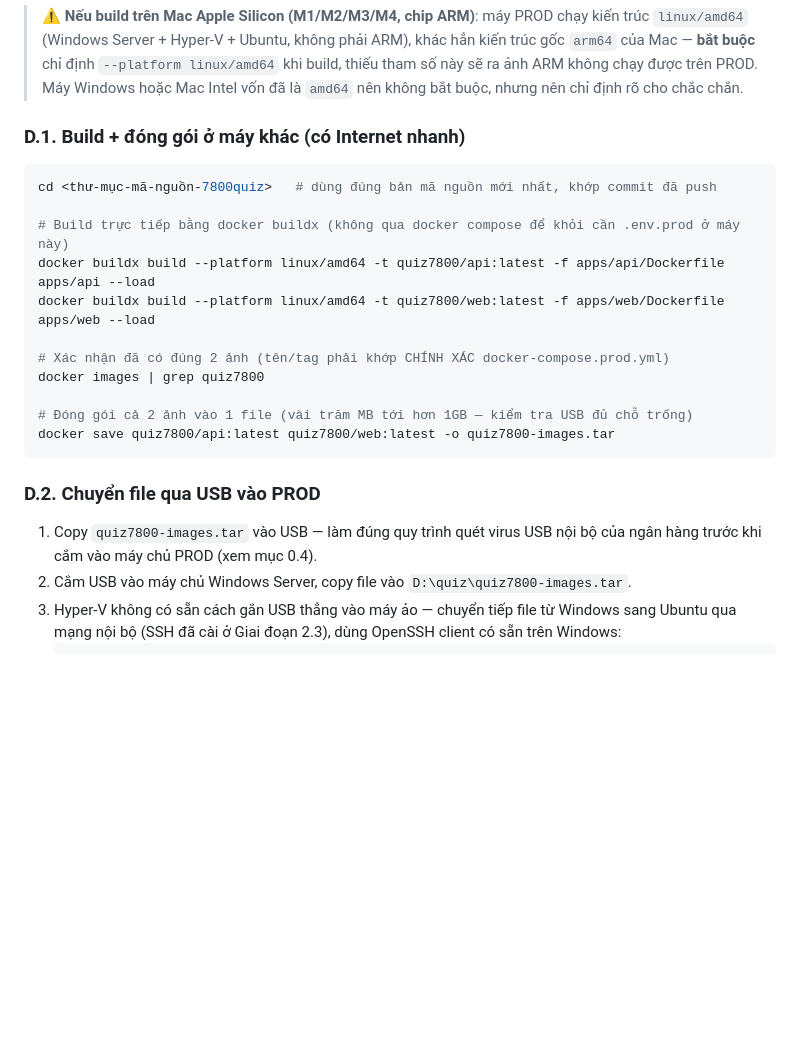
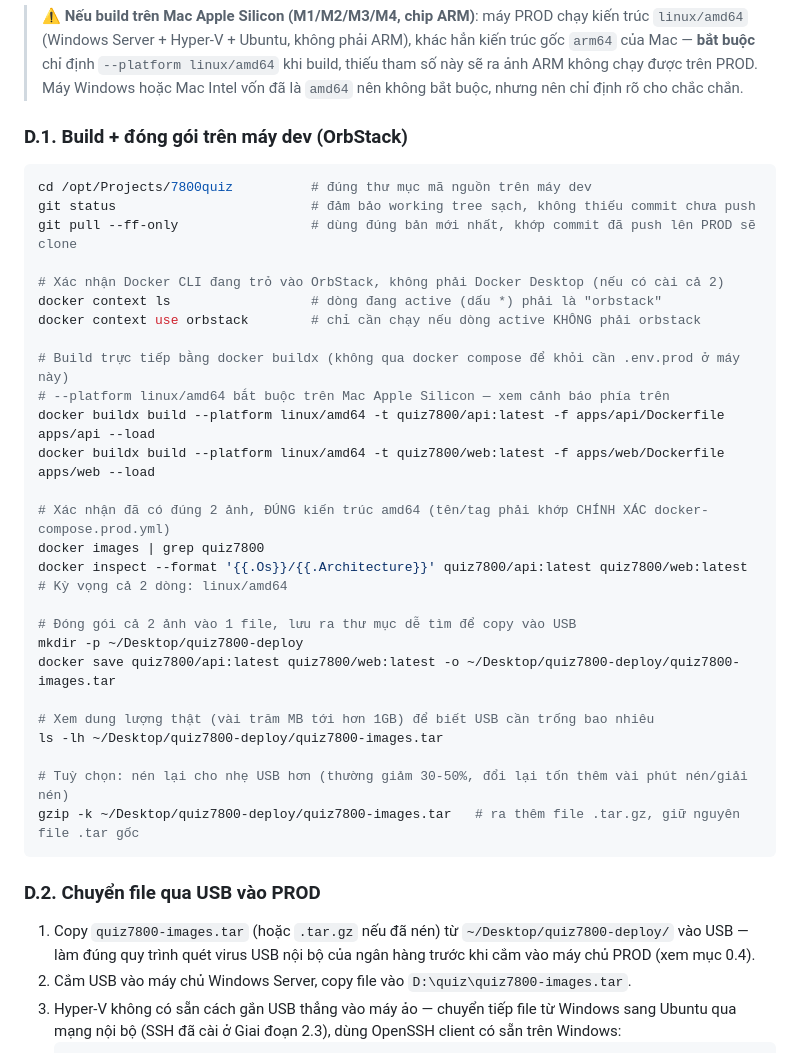
Before and after one commit to danpanthera/7800quiz, a Markdown page: DEPLOYMENT.md, the part around one of its changes. Rendered like a GitHub page; blank space fills up the shorter version.

````diff
--- a/DEPLOYMENT.md
+++ b/DEPLOYMENT.md
@@ -666,25 +666,41 @@ bash scripts/backup-db.sh
 
 > ⚠️ **Nếu build trên Mac Apple Silicon (M1/M2/M3/M4, chip ARM)**: máy PROD chạy kiến trúc `linux/amd64` (Windows Server + Hyper-V + Ubuntu, không phải ARM), khác hẳn kiến trúc gốc `arm64` của Mac — **bắt buộc** chỉ định `--platform linux/amd64` khi build, thiếu tham số này sẽ ra ảnh ARM không chạy được trên PROD. Máy Windows hoặc Mac Intel vốn đã là `amd64` nên không bắt buộc, nhưng nên chỉ định rõ cho chắc chắn.
 
-### D.1. Build + đóng gói ở máy khác (có Internet nhanh)
+### D.1. Build + đóng gói trên máy dev (OrbStack)
 
 ```bash
-cd <thư-mục-mã-nguồn-7800quiz>   # dùng đúng bản mã nguồn mới nhất, khớp commit đã push
+cd /opt/Projects/7800quiz          # đúng thư mục mã nguồn trên máy dev
+git status                         # đảm bảo working tree sạch, không thiếu commit chưa push
+git pull --ff-only                 # dùng đúng bản mới nhất, khớp commit đã push lên PROD sẽ clone
+
+# Xác nhận Docker CLI đang trỏ vào OrbStack, không phải Docker Desktop (nếu có cài cả 2)
+docker context ls                  # dòng đang active (dấu *) phải là "orbstack"
+docker context use orbstack        # chỉ cần chạy nếu dòng active KHÔNG phải orbstack
 
 # Build trực tiếp bằng docker buildx (không qua docker compose để khỏi cần .env.prod ở máy này)
+# --platform linux/amd64 bắt buộc trên Mac Apple Silicon — xem cảnh báo phía trên
 docker buildx build --platform linux/amd64 -t quiz7800/api:latest -f apps/api/Dockerfile apps/api --load
 docker buildx build --platform linux/amd64 -t quiz7800/web:latest -f apps/web/Dockerfile apps/web --load
 
-# Xác nhận đã có đúng 2 ảnh (tên/tag phải khớp CHÍNH XÁC docker-compose.prod.yml)
+# Xác nhận đã có đúng 2 ảnh, ĐÚNG kiến trúc amd64 (tên/tag phải khớp CHÍNH XÁC docker-compose.prod.yml)
 docker images | grep quiz7800
+docker inspect --format '{{.Os}}/{{.Architecture}}' quiz7800/api:latest quiz7800/web:latest
+# Kỳ vọng cả 2 dòng: linux/amd64
 
-# Đóng gói cả 2 ảnh vào 1 file (vài trăm MB tới hơn 1GB — kiểm tra USB đủ chỗ trống)
-docker save quiz7800/api:latest quiz7800/web:latest -o quiz7800-images.tar
+# Đóng gói cả 2 ảnh vào 1 file, lưu ra thư mục dễ tìm để copy vào USB
+mkdir -p ~/Desktop/quiz7800-deploy
+docker save quiz7800/api:latest quiz7800/web:latest -o ~/Desktop/quiz7800-deploy/quiz7800-images.tar
+
+# Xem dung lượng thật (vài trăm MB tới hơn 1GB) để biết USB cần trống bao nhiêu
+ls -lh ~/Desktop/quiz7800-deploy/quiz7800-images.tar
+
+# Tuỳ chọn: nén lại cho nhẹ USB hơn (thường giảm 30-50%, đổi lại tốn thêm vài phút nén/giải nén)
+gzip -k ~/Desktop/quiz7800-deploy/quiz7800-images.tar   # ra thêm file .tar.gz, giữ nguyên file .tar gốc
 ```
 
 ### D.2. Chuyển file qua USB vào PROD
 
-1. Copy `quiz7800-images.tar` vào USB — làm đúng quy trình quét virus USB nội bộ của ngân hàng trước khi cắm vào máy chủ PROD (xem mục 0.4).
+1. Copy `quiz7800-images.tar` (hoặc `.tar.gz` nếu đã nén) từ `~/Desktop/quiz7800-deploy/` vào USB — làm đúng quy trình quét virus USB nội bộ của ngân hàng trước khi cắm vào máy chủ PROD (xem mục 0.4).
 2. Cắm USB vào máy chủ Windows Server, copy file vào `D:\quiz\quiz7800-images.tar`.
 3. Hyper-V không có sẵn cách gắn USB thẳng vào máy ảo — chuyển tiếp file từ Windows sang Ubuntu qua mạng nội bộ (SSH đã cài ở Giai đoạn 2.3), dùng OpenSSH client có sẵn trên Windows:
    ```powershell
````
Also changed, not shown: other parts of DEPLOYMENT.md (+21 -10 lines).
